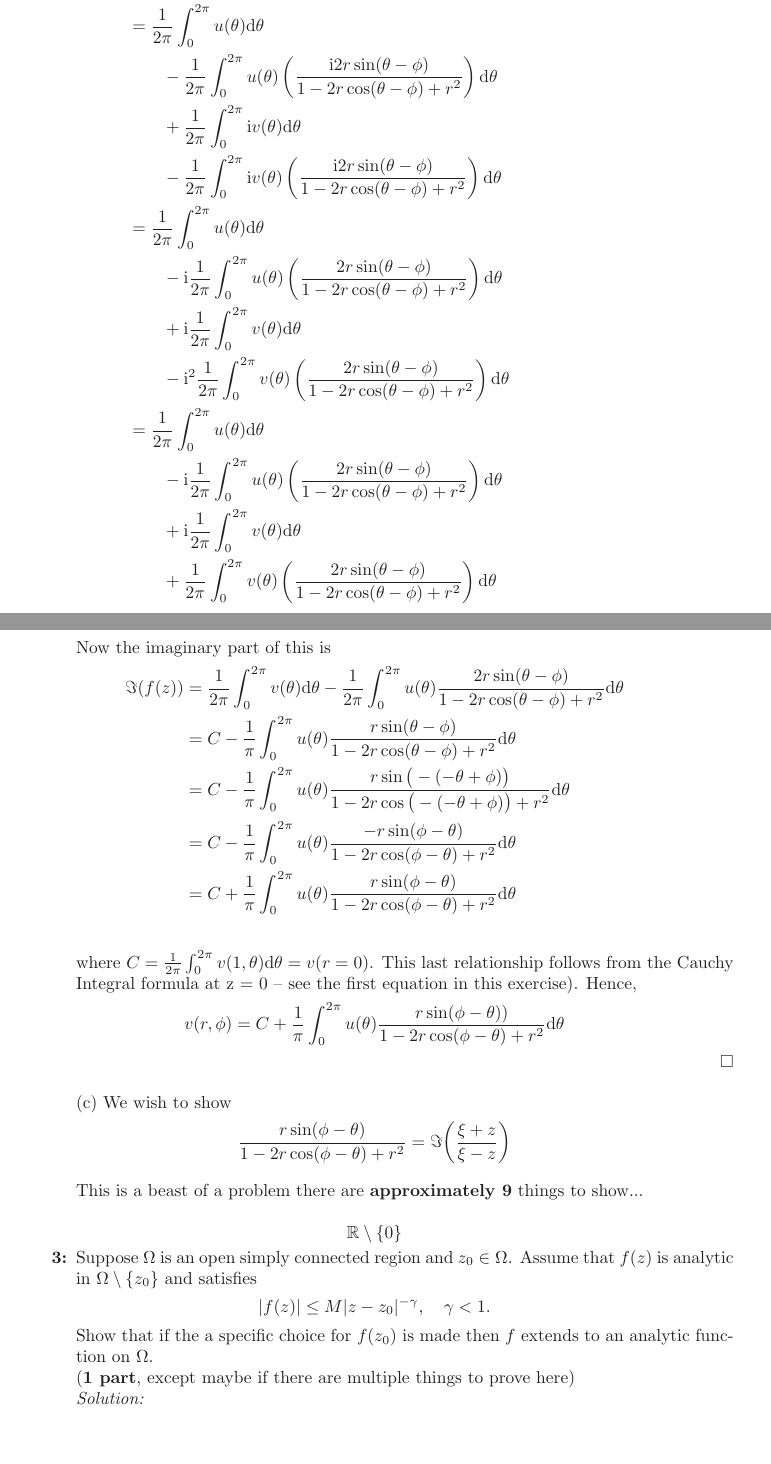
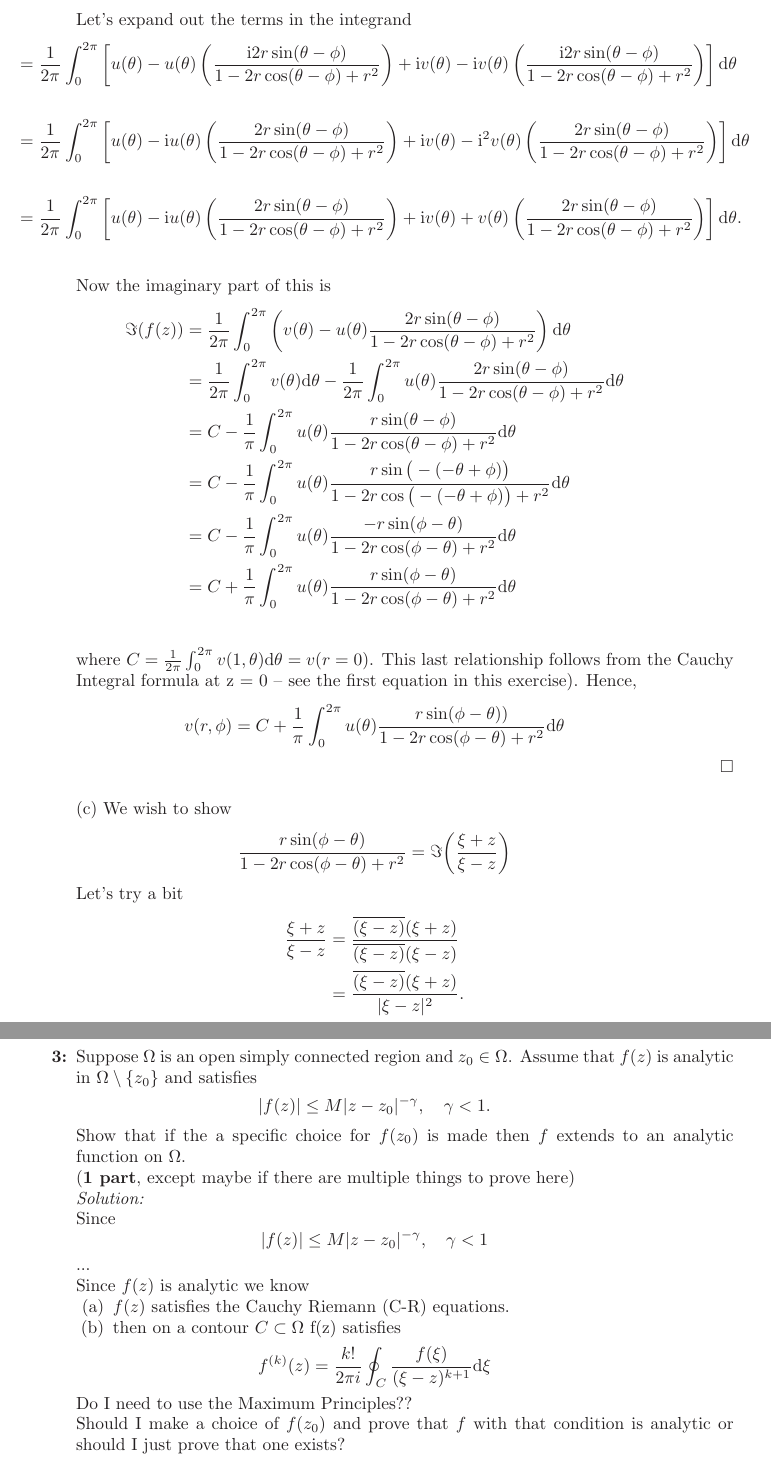
Before and after one commit to hunter-lybbert/uw-central, a LaTeX problem sheet (complex_analysis/hw_05/hw05.tex): two parts of pages 6 and 7 of 9 before the commit and two parts of pages 6 and 8 of 10 after it, joined at a grey line, cut at the place of the change, the shorter picture padded with empty space. Compiled offline with pdfLaTeX.

Commit message:
problem 2 done.

```diff
--- a/complex_analysis/hw_05/hw05.tex
+++ b/complex_analysis/hw_05/hw05.tex
@@ -228,7 +217,30 @@ f(z) &= \frac 1 {2\pi} \int_0^{2\pi} f(\xi) \frac{1 - 2r \E^{\I (\theta - \phi)}
+Let's expand out the terms in the integrand
+\begin{align*}
+	&= \frac 1 {2\pi} \int_0^{2\pi} \left[
+		u(\theta)
+		- u(\theta)\left(\frac{\I 2r\sin(\theta - \phi)}{1 - 2r \cos (\theta - \phi) + r^2} \right)
+		+ \I v(\theta)
+		- \I v(\theta)\left(\frac{\I 2r\sin(\theta - \phi)}{1 - 2r \cos (\theta - \phi) + r^2} \right)
+	\right] \D \theta \\ \\
+	&= \frac 1 {2\pi} \int_0^{2\pi} \left[
+		u(\theta)
+		- \I u(\theta)\left(\frac{2r\sin(\theta - \phi)}{1 - 2r \cos (\theta - \phi) + r^2} \right)
+		+ \I v(\theta)
+		- \I^2 v(\theta)\left(\frac{2r\sin(\theta - \phi)}{1 - 2r \cos (\theta - \phi) + r^2} \right)
+	\right] \D \theta \\ \\
+	&= \frac 1 {2\pi} \int_0^{2\pi} \left[
+		u(\theta)
+		- \I u(\theta)\left(\frac{2r\sin(\theta - \phi)}{1 - 2r \cos (\theta - \phi) + r^2} \right)
+		+ \I v(\theta)
+		+ v(\theta)\left(\frac{2r\sin(\theta - \phi)}{1 - 2r \cos (\theta - \phi) + r^2} \right)
+	\right] \D \theta. \\
 \end{align*}
 Now the imaginary part of this is
 \begin{align*}
-\Im (f(z)) &= \frac 1 {2\pi} \int_0^{2\pi} v(\theta) \D \theta - \frac 1 {2\pi} \int_0^{2\pi} u(\theta)\frac{2r\sin(\theta - \phi)}{1 - 2r \cos (\theta - \phi) + r^2} \D \theta \\
+\Im (f(z)) &= \frac 1 {2\pi} \int_0^{2\pi} \left(
+	v(\theta) - u(\theta)\frac{2r\sin(\theta - \phi)}{1 - 2r \cos (\theta - \phi) + r^2}
+\right) \D \theta \\
+	&= \frac 1 {2\pi} \int_0^{2\pi} v(\theta) \D \theta - \frac 1 {2\pi} \int_0^{2\pi} u(\theta)\frac{2r\sin(\theta - \phi)}{1 - 2r \cos (\theta - \phi) + r^2} \D \theta \\
 	&= C - \frac 1 {\pi} \int_0^{2\pi} u(\theta) \frac{r\sin(\theta - \phi)}{1 - 2r \cos (\theta - \phi) + r^2} \D \theta \\
 	&= C - \frac 1 {\pi} \int_0^{2\pi} u(\theta) \frac{r\sin\big(-(-\theta + \phi)\big)}{1 - 2r \cos \big(-(-\theta + \phi)\big) + r^2} \D \theta \\
 	&= C - \frac 1 {\pi} \int_0^{2\pi} u(\theta) \frac{- r\sin(\phi -\theta)}{1 - 2r \cos (\phi-\theta) + r^2} \D \theta \\
@@ -247,6 +259,8 @@ $$
 $$
 \frac{r\sin(\phi -\theta)}{1 - 2r \cos (\phi-\theta) + r^2} = \Im \bigg(\frac {\xi + z}{\xi - z}\bigg)
 $$
-\\
-This is a beast of a problem there are \textbf{approximately 9} things to show... \\
-$$\mathbb R \setminus \{0\} $$
+Let's try a bit
+\begin{align*}
+\frac {\xi + z}{\xi - z} &= \frac {\overline{(\xi - z)}(\xi + z)}{\overline{(\xi - z)}(\xi - z)} \\
+	&= \frac {\overline{(\xi - z)}(\xi + z)}{|\xi - z|^2}. \\
+\end{align*}
@@ -260,6 +307,19 @@ $$\mathbb R \setminus \{0\} $$
   extends to an analytic function on $\Omega$. \\
 (\textbf{1 part}, except maybe if there are multiple things to prove here) \\
 \textit{Solution:} \\
+Since
+$$|f(z)| \leq M |z - z_0|^{-\gamma}, \quad \gamma < 1$$
+...\\
+Since $f(z)$ is analytic we know
+\begin{enumerate}
+\item $f(z)$ satisfies the Cauchy Riemann (C-R) equations.
+\item then on a contour $C \subset \Omega$ f(z) satisfies
+$$
+f^{(k)}(z) = \frac {k!}{2 \pi i} \oint_C \frac {f(\xi)}{(\xi - z)^{k + 1}}\D \xi
+$$
+\end{enumerate}
+Do I need to use the Maximum Principles?? \\
+Should I make a choice of $f(z_0)$ and prove that $f$ with that condition is analytic or should I just prove that one exists?
 
 \newpage
 \item Establish the following lemma:\\
```
Also changed, not shown: complex_analysis/hw_05/hw05.pdf, complex_analysis/hw_05/hw05.tex (62 more changed lines).
